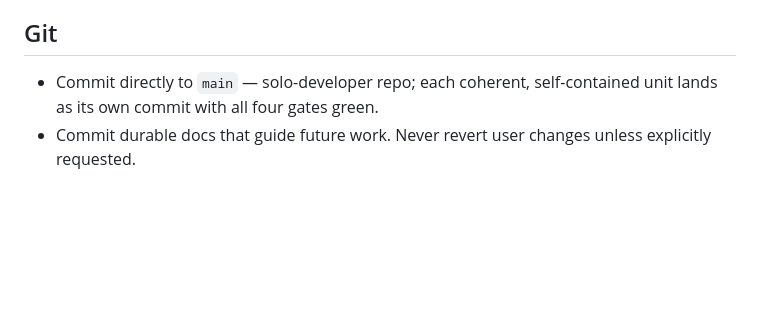
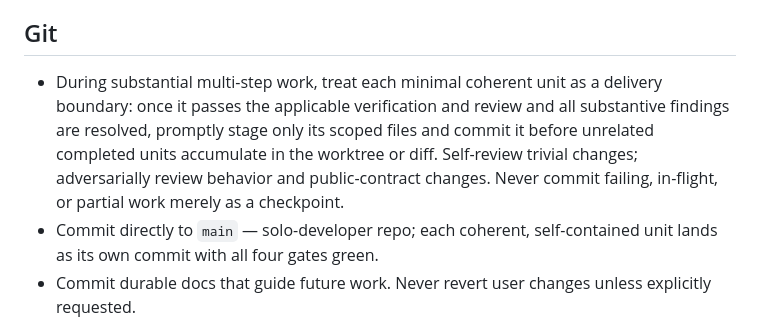
Before and after one commit to yanfengliu/city, a Markdown page: AGENTS.md, the part around the change. GitHub-like rendering; blank space fills up the shorter version.

Commit message:
docs: require prompt coherent-unit commits

```diff
--- a/AGENTS.md
+++ b/AGENTS.md
@@ -128,6 +128,7 @@ Whenever `package.json` dependency surface changes: re-resolve the lockfile with
 
 ## Git
 
+- During substantial multi-step work, treat each minimal coherent unit as a delivery boundary: once it passes the applicable verification and review and all substantive findings are resolved, promptly stage only its scoped files and commit it before unrelated completed units accumulate in the worktree or diff. Self-review trivial changes; adversarially review behavior and public-contract changes. Never commit failing, in-flight, or partial work merely as a checkpoint.
 - Commit directly to `main` — solo-developer repo; each coherent, self-contained unit lands as its own commit with all four gates green.
 - Commit durable docs that guide future work. Never revert user changes unless explicitly requested.
 - Push at the end of a task if local commits are ahead and network access is available.
```
